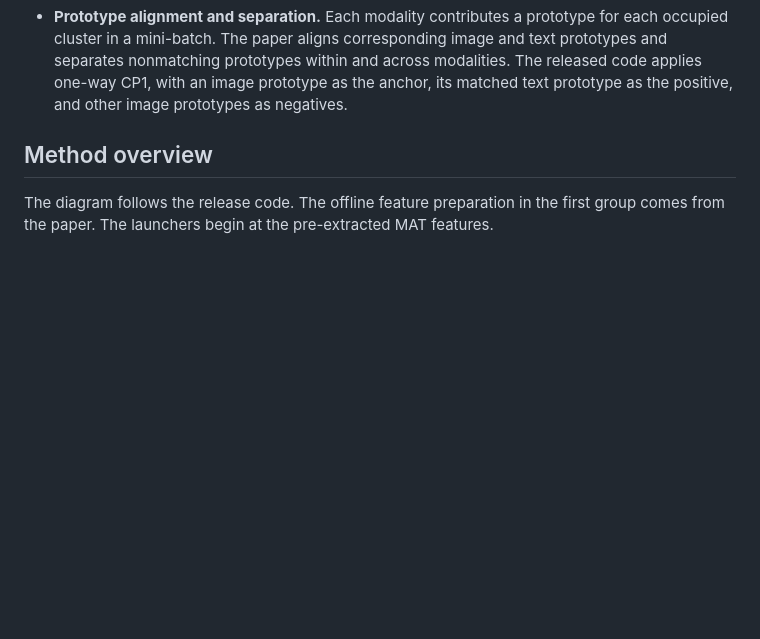
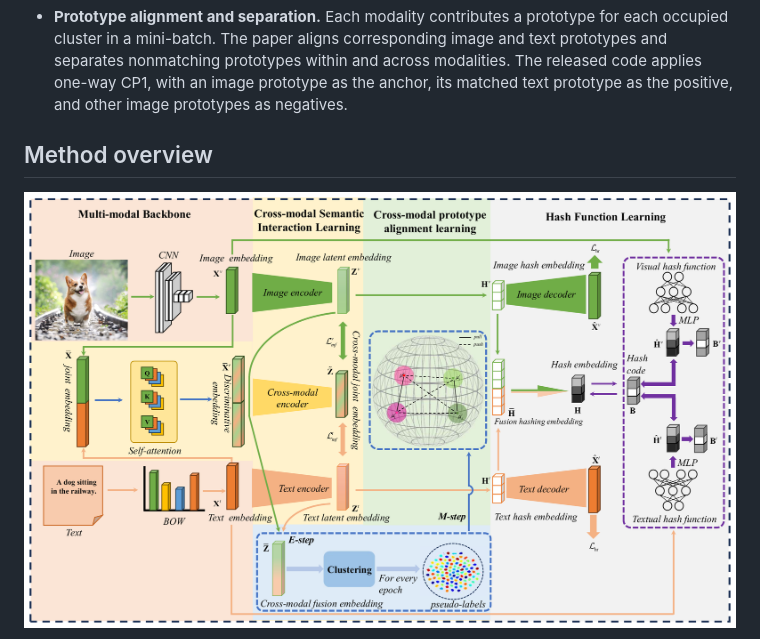
Before and after one commit to zhipenghe-ai/ACoPSe, a Markdown page: README.md, the part around one of its changes. Drawn GitHub-style; pictures changed too: docs/figures/acopse-overview.png (added); blank space fills up the shorter version.

Commit message:
Add paper overview figure to README

```diff
--- a/README.md
+++ b/README.md
@@ -15,5 +15,5 @@ Cross-modal retrieval ranks text for an image query or images for a text query.
 
 ## Method overview
 
-The diagram follows the release code. The offline feature preparation in the first group comes from the paper. The launchers begin at the pre-extracted MAT features.
+[![ACoPSe framework with image and text encoders, attention-based fusion, clustering and prototype alignment, and modality-specific hash functions](docs/figures/acopse-overview.png)](docs/figures/acopse-overview.png)
 
```
Also changed, not shown: other parts of README.md (+3 -44 lines).
